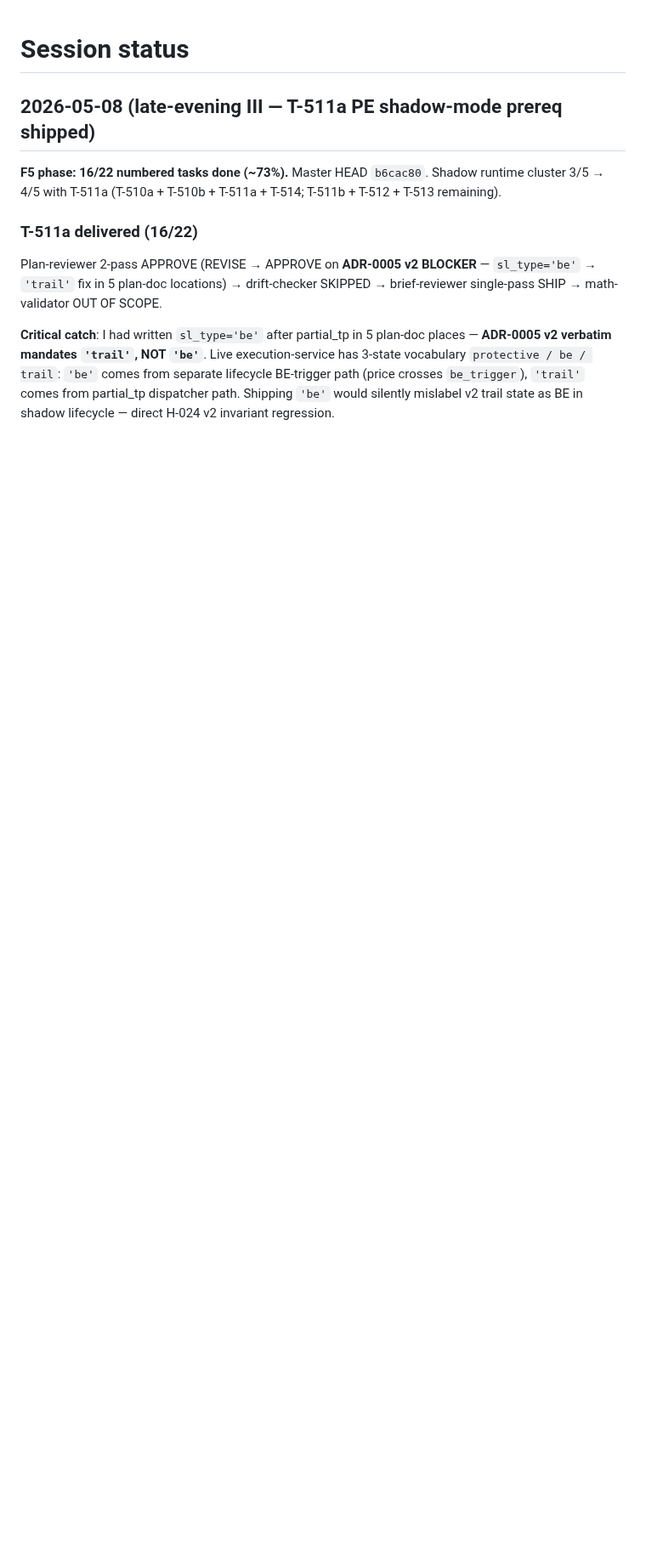
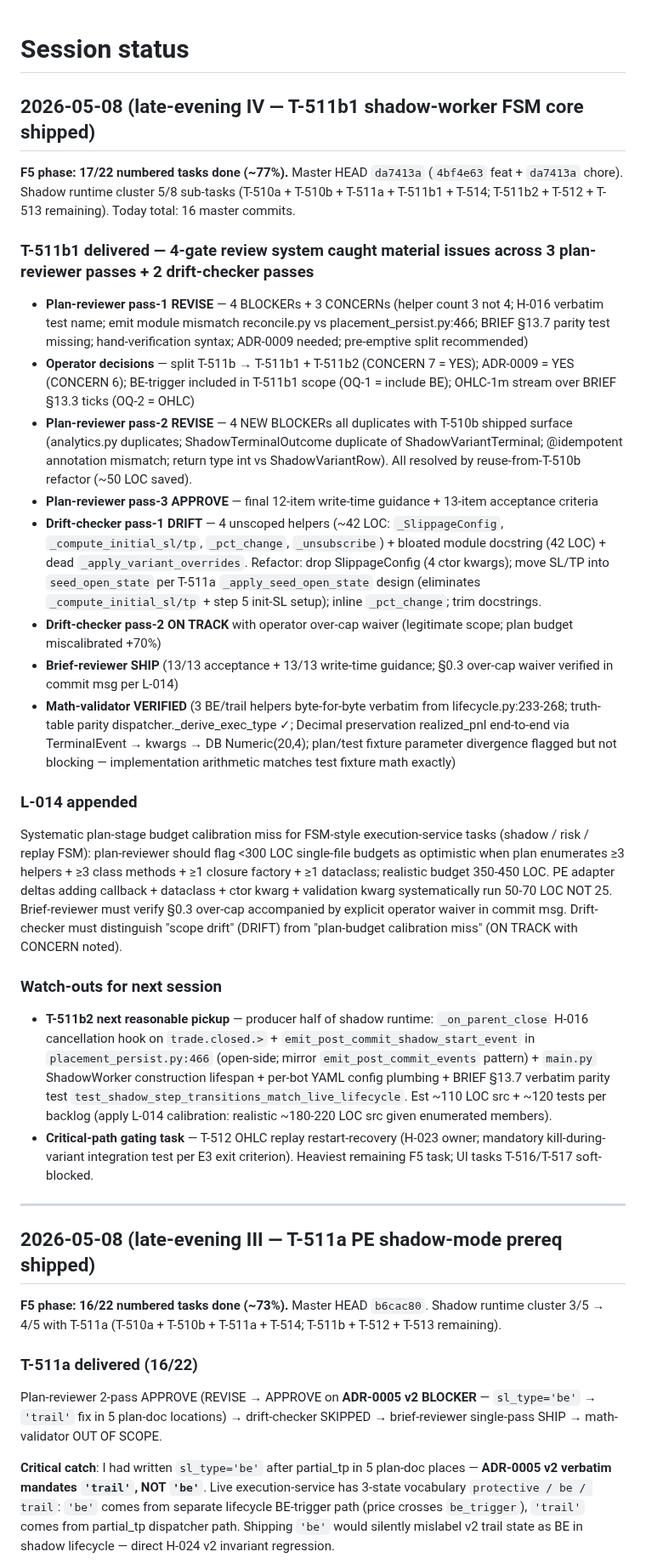
Before and after one commit to lusterier/scalper-v2, a Markdown page: docs/status.md, the part around the change. Shown at 85% size. Drawn GitHub-style; blank space fills up the shorter version.

Commit message:
docs(status): late-evening IV T-511b1 narrative + L-014 calibration lesson + T-511b2 next-pickup framing

```diff
--- a/docs/status.md
+++ b/docs/status.md
@@ -1,4 +1,30 @@
 # Session status
+
+## 2026-05-08 (late-evening IV — T-511b1 shadow-worker FSM core shipped)
+
+**F5 phase: 17/22 numbered tasks done (~77%).** Master HEAD `da7413a` (`4bf4e63` feat + `da7413a` chore). Shadow runtime cluster 5/8 sub-tasks (T-510a + T-510b + T-511a + T-511b1 + T-514; T-511b2 + T-512 + T-513 remaining). Today total: 16 master commits.
+
+### T-511b1 delivered — 4-gate review system caught material issues across 3 plan-reviewer passes + 2 drift-checker passes
+
+- **Plan-reviewer pass-1 REVISE** — 4 BLOCKERs + 3 CONCERNs (helper count 3 not 4; H-016 verbatim test name; emit module mismatch reconcile.py vs placement_persist.py:466; BRIEF §13.7 parity test missing; hand-verification syntax; ADR-0009 needed; pre-emptive split recommended)
+- **Operator decisions** — split T-511b → T-511b1 + T-511b2 (CONCERN 7 = YES); ADR-0009 = YES (CONCERN 6); BE-trigger included in T-511b1 scope (OQ-1 = include BE); OHLC-1m stream over BRIEF §13.3 ticks (OQ-2 = OHLC)
+- **Plan-reviewer pass-2 REVISE** — 4 NEW BLOCKERs all duplicates with T-510b shipped surface (analytics.py duplicates; ShadowTerminalOutcome duplicate of ShadowVariantTerminal; @idempotent annotation mismatch; return type int vs ShadowVariantRow). All resolved by reuse-from-T-510b refactor (~50 LOC saved).
+- **Plan-reviewer pass-3 APPROVE** — final 12-item write-time guidance + 13-item acceptance criteria
+- **Drift-checker pass-1 DRIFT** — 4 unscoped helpers (~42 LOC: `_SlippageConfig`, `_compute_initial_sl/tp`, `_pct_change`, `_unsubscribe`) + bloated module docstring (42 LOC) + dead `_apply_variant_overrides`. Refactor: drop SlippageConfig (4 ctor kwargs); move SL/TP into `seed_open_state` per T-511a `_apply_seed_open_state` design (eliminates `_compute_initial_sl/tp` + step 5 init-SL setup); inline `_pct_change`; trim docstrings.
+- **Drift-checker pass-2 ON TRACK** with operator over-cap waiver (legitimate scope; plan budget miscalibrated +70%)
+- **Brief-reviewer SHIP** (13/13 acceptance + 13/13 write-time guidance; §0.3 over-cap waiver verified in commit msg per L-014)
+- **Math-validator VERIFIED** (3 BE/trail helpers byte-for-byte verbatim from lifecycle.py:233-268; truth-table parity dispatcher._derive_exec_type ✓; Decimal preservation realized_pnl end-to-end via TerminalEvent → kwargs → DB Numeric(20,4); plan/test fixture parameter divergence flagged but not blocking — implementation arithmetic matches test fixture math exactly)
+
+### L-014 appended
+
+Systematic plan-stage budget calibration miss for FSM-style execution-service tasks (shadow / risk / replay FSM): plan-reviewer should flag <300 LOC single-file budgets as optimistic when plan enumerates ≥3 helpers + ≥3 class methods + ≥1 closure factory + ≥1 dataclass; realistic budget 350-450 LOC. PE adapter deltas adding callback + dataclass + ctor kwarg + validation kwarg systematically run 50-70 LOC NOT 25. Brief-reviewer must verify §0.3 over-cap accompanied by explicit operator waiver in commit msg. Drift-checker must distinguish "scope drift" (DRIFT) from "plan-budget calibration miss" (ON TRACK with CONCERN noted).
+
+### Watch-outs for next session
+
+- **T-511b2 next reasonable pickup** — producer half of shadow runtime: `_on_parent_close` H-016 cancellation hook on `trade.closed.>` + `emit_post_commit_shadow_start_event` in `placement_persist.py:466` (open-side; mirror `emit_post_commit_events` pattern) + `main.py` ShadowWorker construction lifespan + per-bot YAML config plumbing + BRIEF §13.7 verbatim parity test `test_shadow_step_transitions_match_live_lifecycle`. Est ~110 LOC src + ~120 tests per backlog (apply L-014 calibration: realistic ~180-220 LOC src given enumerated members).
+- **Critical-path gating task** — T-512 OHLC replay restart-recovery (H-023 owner; mandatory kill-during-variant integration test per E3 exit criterion). Heaviest remaining F5 task; UI tasks T-516/T-517 soft-blocked.
+
+---
 
 ## 2026-05-08 (late-evening III — T-511a PE shadow-mode prereq shipped)
 
```
